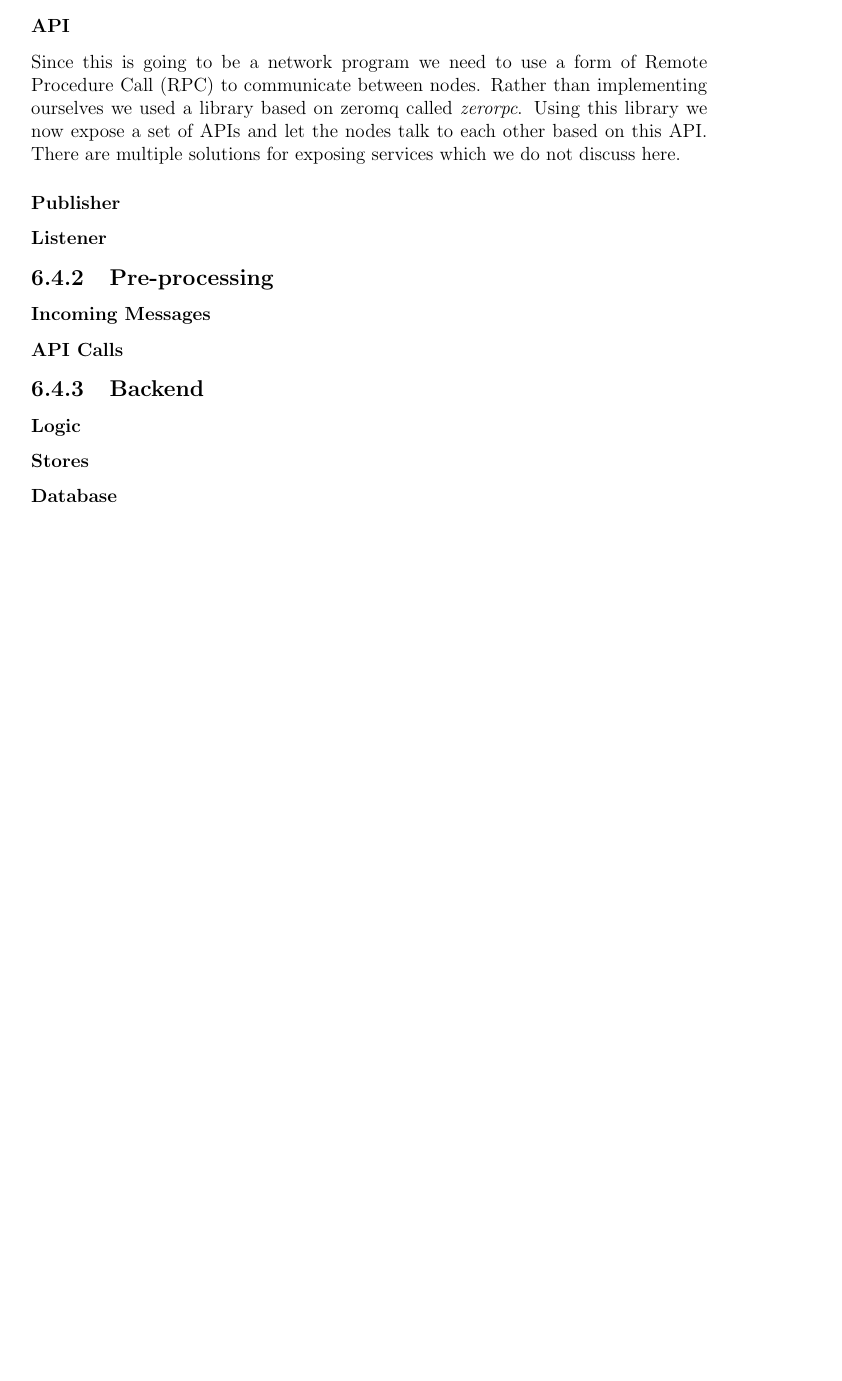
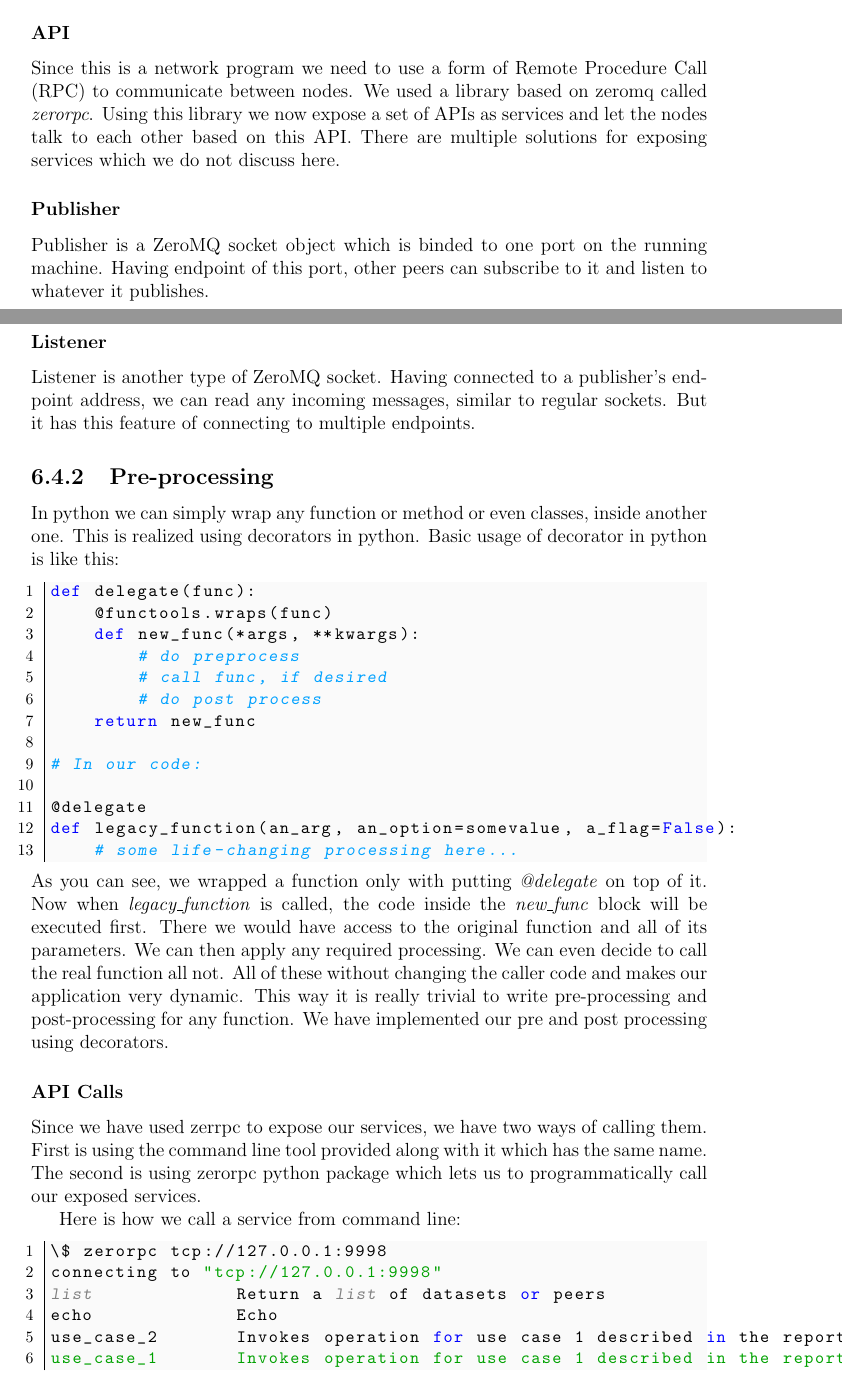
Before and after one commit to mehdisadeghi/cme-thesis, a LaTeX thesis (thesis.tex, which reads prototype.tex): part of page 50 of 59 before the commit and two parts of pages 50 and 51 of 60 after it, the two joined at a grey line, cut so that both start at the same text, the shorter picture padded with empty space. Compiled offline with pdfLaTeX.

Commit message:
finishing first dirty draft untill the end of prototype chapter

```diff
--- a/prototype.tex
+++ b/prototype.tex
@@ -292,14 +304,64 @@ can use publish-subscribe to get extra information on that particular subject.
 \subsubsection{API}
-Since this is going to be a network program we need to use a form of Remote Procedure Call (RPC)
-to communicate between nodes. Rather than implementing ourselves we used a library based on zeromq
-called \textit{zerorpc}. Using this library we now expose a set of APIs and let the nodes talk to
+Since this is a network program we need to use a form of Remote Procedure Call (RPC)
+to communicate between nodes. We used a library based on zeromq
+called \textit{zerorpc}. Using this library we now expose a set of APIs as services and let the nodes talk to
 each other based on this API. There are multiple solutions for exposing services which we do not discuss here.
+
 \subsubsection{Publisher}
+Publisher is a ZeroMQ socket object which is binded to one port on the running machine.
+Having endpoint of this port, other peers can subscribe to it and listen to whatever it publishes.
+
 \subsubsection{Listener}
+Listener is another type of ZeroMQ socket.
+Having connected to a publisher's endpoint address,
+we can read any incoming messages, similar to regular sockets.
+But it has this feature of connecting to multiple endpoints.
+
 \subsection{Pre-processing}
-\subsubsection{Incoming Messages}
+In python we can simply wrap any function or method or even classes, inside another one.
+This is realized using decorators in python.
+Basic usage of decorator in python is like this:
+
+\begin{python}
+def delegate(func):
+    @functools.wraps(func)
+    def new_func(*args, **kwargs):
+        # do preprocess
+        # call func, if desired
+        # do post process
+    return new_func
+
+# In our code:
+
+@delegate
+def legacy_function(an_arg, an_option=somevalue, a_flag=False):
+    # some life-changing processing here...
+
+\end{python}
+As you can see, we wrapped a function only with putting \textit{@delegate} on top of it.
+Now when \textit{legacy\_function} is called, the code inside the \textit{new\_func} block
+will be executed first.
+There we would have access to the original function and all of its parameters.
+We can then apply any required processing.
+We can even decide to call the real function all not.
+All of these without changing the caller code and makes our application very dynamic.
+This way it is really trivial to write pre-processing and post-processing for any function.
+We have implemented our pre and post processing using decorators.
+
+%\subsubsection{Incoming Messages}
 \subsubsection{API Calls}
-\subsection{Backend}
-\subsubsection{Logic}
-\subsubsection{Stores}
-\subsubsection{Database}
+Since we have used zerrpc to expose our services, we have two ways of calling them.
+First is using the command line tool provided along with it which has the same name.
+The second is using zerorpc python package which lets us to programmatically call
+our exposed services.
+
+Here is how we call a service from command line:
+
+\begin{python}
+\$ zerorpc tcp://127.0.0.1:9998
+connecting to "tcp://127.0.0.1:9998"
+list             Return a list of datasets or peers
+echo             Echo
+use_case_2       Invokes operation for use case 1 described in the report. Accepts 'peers', 'datasets' and 'operations as option.
+use_case_1       Invokes operation for use case 1 described in the report. Accepts 'peers', 'datasets' and 'operations as option.
+\end{python}
```
Also changed, not shown: thesis.pdf, prototype.tex (68 more changed lines).
